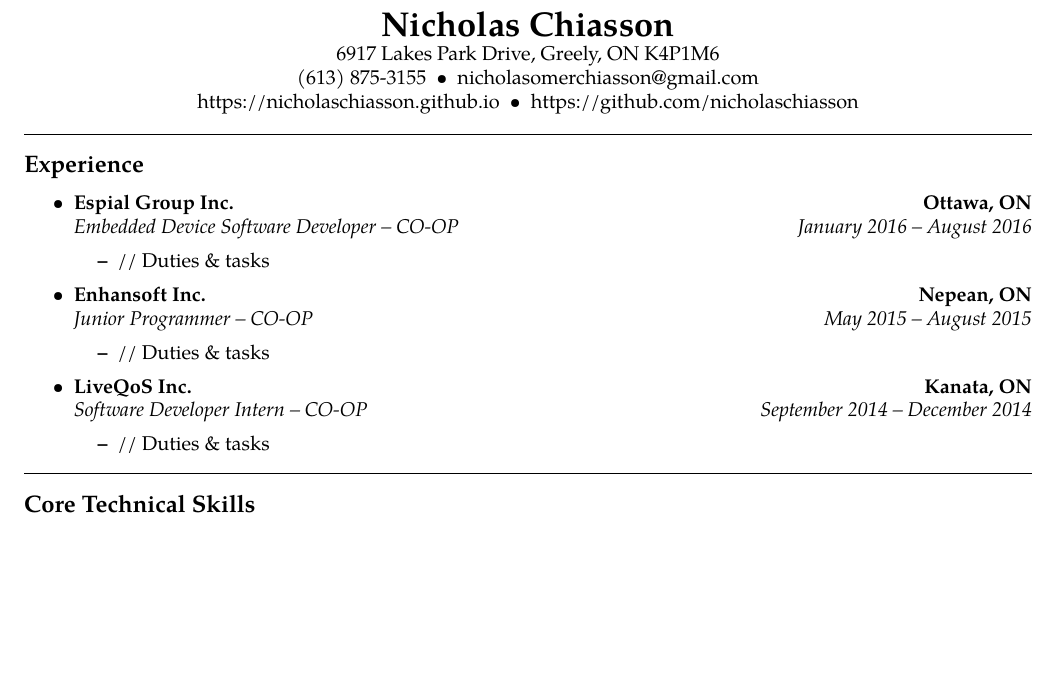
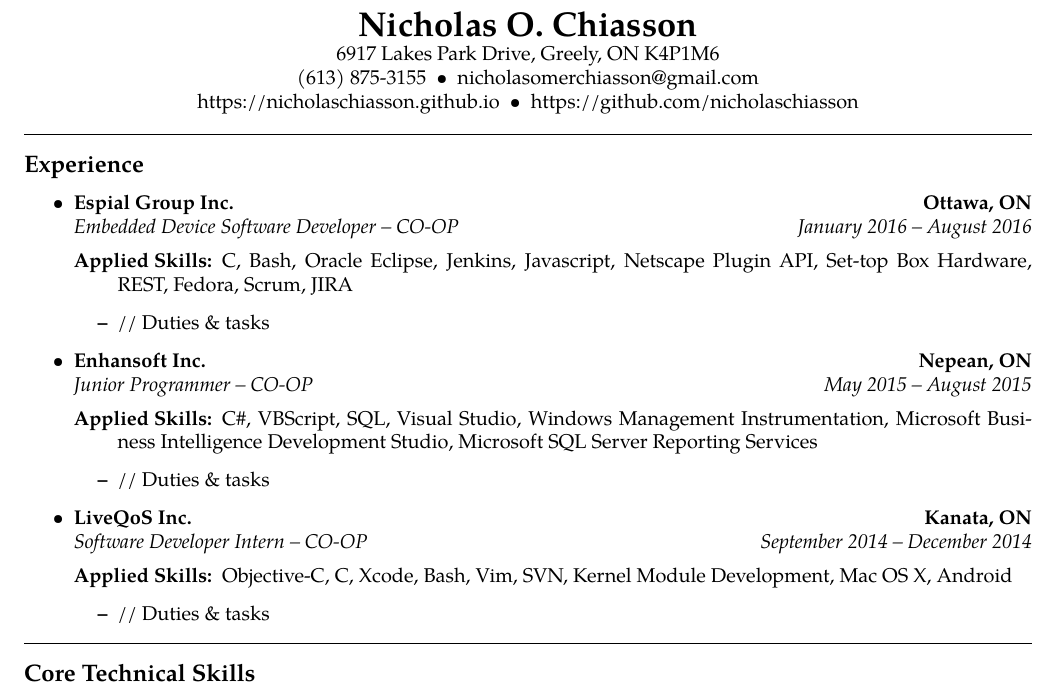
Before and after one commit to nicholaschiasson/resume, a LaTeX CV (NicholasChiasson_Resume.tex): part of the page, cut so that both start at the same text, the shorter picture padded with empty space. Compiled offline with pdfLaTeX.

Commit message:
Adding applied skills lines to each work experience section

```diff
--- a/NicholasChiasson_Resume.tex
+++ b/NicholasChiasson_Resume.tex
@@ -43,7 +43,7 @@
 \begin{document}
 
 \begin{center}
-{\LARGE \textbf{Nicholas Chiasson}}
+{\LARGE \textbf{Nicholas O. Chiasson}}
 
 6917 Lakes Park Drive, Greely, ON K4P1M6
 \\
@@ -69,6 +69,11 @@
   \headerrow
     {\emph{Embedded Device Software Developer -- CO-OP}}
     {\emph{January 2016 -- August 2016}}
+  \begin{description*}
+    \item[Applied Skills:]
+    C, Bash, Oracle Eclipse, Jenkins, Javascript, Netscape Plugin API, Set-top
+    Box Hardware, REST, Fedora, Scrum, JIRA
+  \end{description*}
   \begin{itemize*}
     \item // Duties \& tasks
   \end{itemize*}
@@ -81,6 +86,12 @@
   \headerrow
     {\emph{Junior Programmer -- CO-OP}}
     {\emph{May 2015 -- August 2015}}
+  \begin{description*}
+    \item[Applied Skills:]
+    C\#, VBScript, SQL, Visual Studio, Windows Management Instrumentation,
+    Microsoft Business Intelligence Development Studio, Microsoft SQL Server
+    Reporting Services
+  \end{description*}
   \begin{itemize*}
     \item // Duties \& tasks
   \end{itemize*}
@@ -93,6 +104,11 @@
   \headerrow
     {\emph{Software Developer Intern -- CO-OP}}
     {\emph{September 2014 -- December 2014}}
+  \begin{description*}
+    \item[Applied Skills:]
+    Objective-C, C, Xcode, Bash, Vim, SVN, Kernel Module Development, Mac OS
+    X, Android
+  \end{description*}
   \begin{itemize*}
     \item // Duties \& tasks
   \end{itemize*}
```
